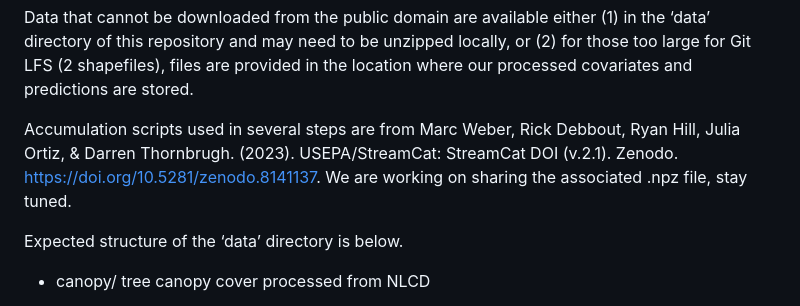
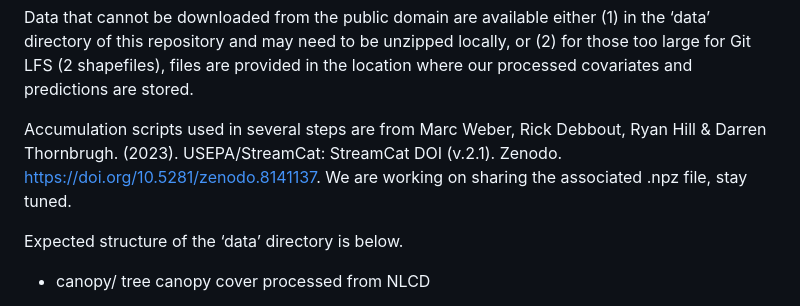
Before and after one commit to aimeefullerton/daily-st-pnw, a Markdown page: README.md, the part around the change. Drawn GitHub-style.

```diff
--- a/README.md
+++ b/README.md
@@ -41,7 +41,7 @@ Data sources are cited as they are first encountered at the top of each script.
 
 Data that cannot be downloaded from the public domain are available either (1) in the ‘data’ directory of this repository and may need to be unzipped locally, or (2) for those too large for Git LFS (2 shapefiles), files are provided in the location where our processed covariates and predictions are stored.
 
-Accumulation scripts used in several steps are from Marc Weber, Rick Debbout, Ryan Hill, Julia Ortiz, & Darren Thornbrugh. (2023). USEPA/StreamCat: StreamCat DOI (v.2.1). Zenodo. https://doi.org/10.5281/zenodo.8141137. We are working on sharing the associated .npz file, stay tuned.
+Accumulation scripts used in several steps are from Marc Weber, Rick Debbout, Ryan Hill & Darren Thornbrugh. (2023). USEPA/StreamCat: StreamCat DOI (v.2.1). Zenodo. https://doi.org/10.5281/zenodo.8141137. We are working on sharing the associated .npz file, stay tuned.
 
 
 Expected structure of the ‘data’ directory is below.
```
